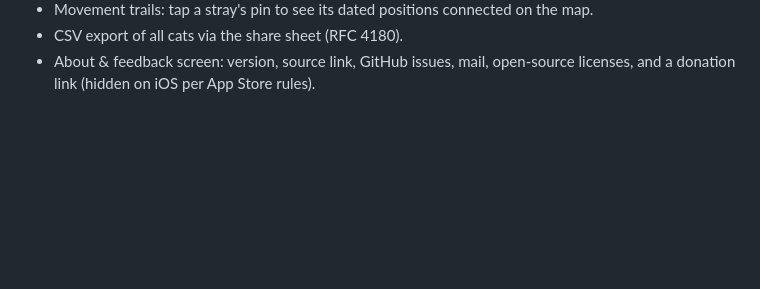
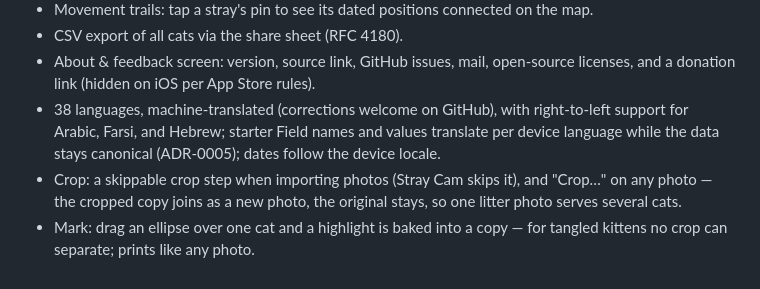
Before and after one commit to paxel/catlog, a Markdown page: CHANGELOG.md, the part around the change. Drawn GitHub-style; blank space fills up the shorter version.

Commit message:
docs: changelog entries for i18n, crop, and mark

```diff
--- a/CHANGELOG.md
+++ b/CHANGELOG.md
@@ -79,3 +79,12 @@ Milestone M1: local-only catalog with Cards.
 - About & feedback screen: version, source link, GitHub issues, mail,
   open-source licenses, and a donation link (hidden on iOS per App Store
   rules).
+- 38 languages, machine-translated (corrections welcome on GitHub), with
+  right-to-left support for Arabic, Farsi, and Hebrew; starter Field names
+  and values translate per device language while the data stays canonical
+  (ADR-0005); dates follow the device locale.
+- Crop: a skippable crop step when importing photos (Stray Cam skips it),
+  and "Crop…" on any photo — the cropped copy joins as a new photo, the
+  original stays, so one litter photo serves several cats.
+- Mark: drag an ellipse over one cat and a highlight is baked into a copy
+  — for tangled kittens no crop can separate; prints like any photo.
```
